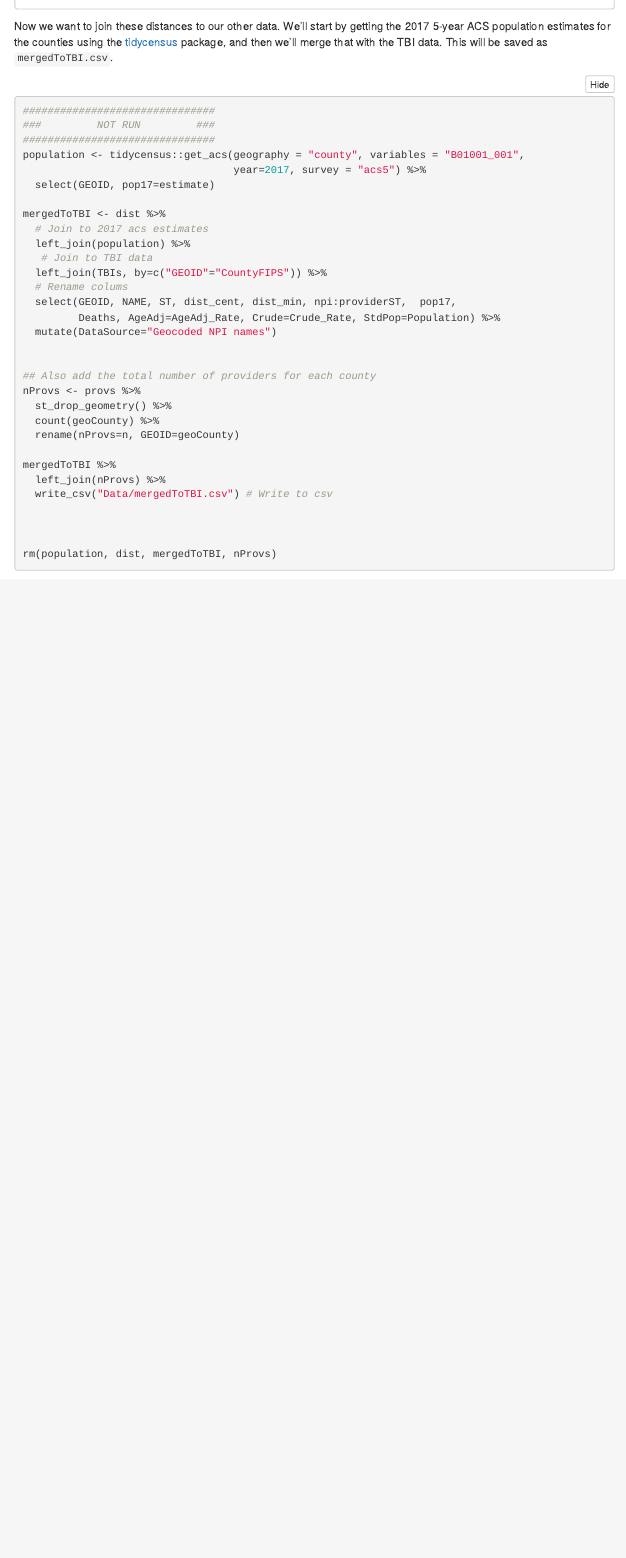
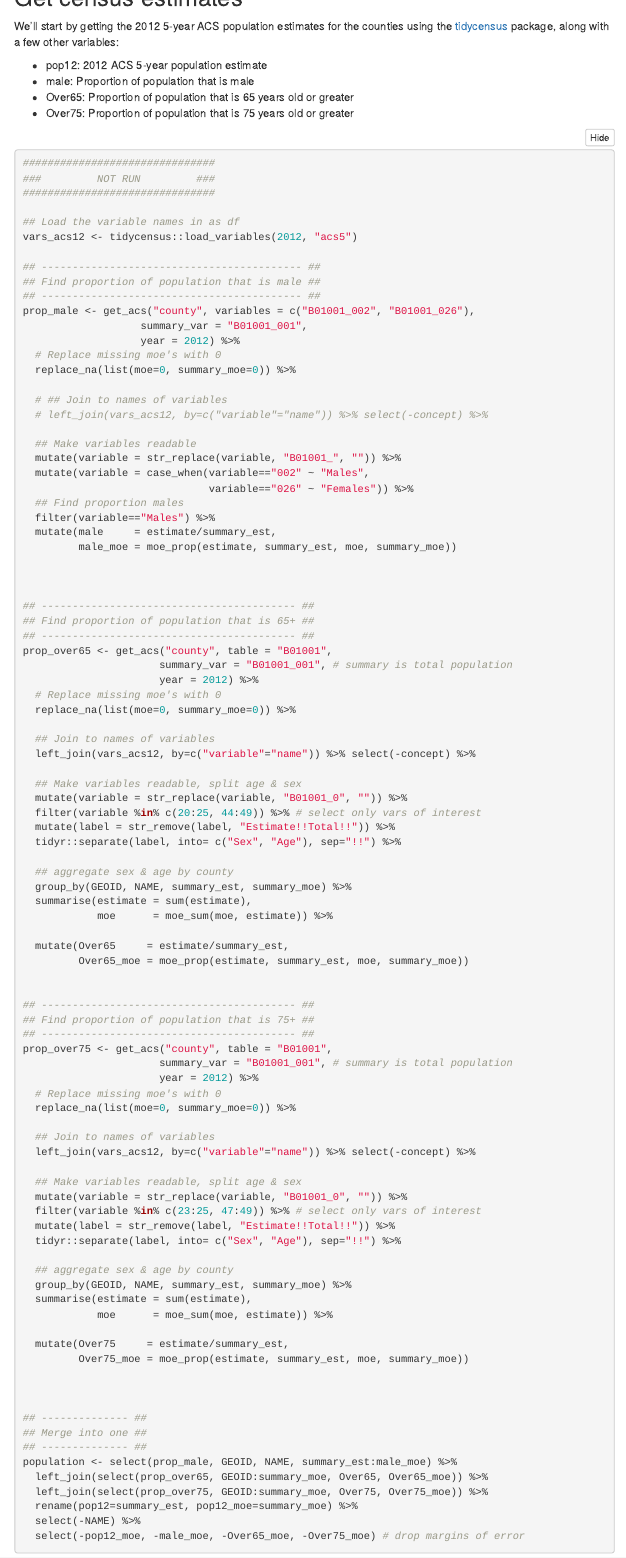
Before and after one commit to HunterRatliff1/NSG_geography, an R Markdown document (workflow.Rmd): the page in a window 1100 px wide, from 12020 px down before the commit and from 12160 px down after it. Rendered offline with R 4.5, knitr and Pandoc, with nearby package versions; folded parts are opened; some code elsewhere in the file could not run offline; menus at the side of the page are left out; common packages that the code uses without loading them are loaded.

Commit message:
Adding more ACS estimates
Introduces age and sex ACS estimates to final data. Also changes from
2017 ACS to 2012 ACS, to the variable pop17 is now pop12

````diff
--- a/workflow.Rmd
+++ b/workflow.Rmd
@@ -634,4 +634,3 @@ dist <- read_csv("Data/Distances_by-names.csv")
 glimpse(dist)
 ```
 
-Now we want to join these distances to our other data. We'll start by getting the 2017 5-year ACS population estimates for the counties using the [tidycensus](https://walkerke.github.io/tidycensus/) package, and then we'll merge that with the TBI data. This will be saved as `mergedToTBI.csv`.
@@ -637,0 +641,106 @@ Now we want to join these distances to our other data. We'll start by getting th
+## Get census estimates
+
+We'll start by getting the 2012 5-year ACS population estimates for the counties using the [tidycensus](https://walkerke.github.io/tidycensus/) package, along with a few other variables:
+
+- pop12: 2012 ACS 5-year population estimate
+- male: Proportion of population that is male
+- Over65: Proportion of population that is 65 years old or greater
+- Over75: Proportion of population that is 75 years old or greater
+
+
+
+```{r getACS, eval=FALSE}
+###############################
+###         NOT RUN         ###
+###############################
+
+## Load the variable names in as df
+vars_acs12 <- tidycensus::load_variables(2012, "acs5")
+
+## ------------------------------------------ ##
+## Find proportion of population that is male ##
+## ------------------------------------------ ##
+prop_male <- get_acs("county", variables = c("B01001_002", "B01001_026"),
+                   summary_var = "B01001_001",
+                   year = 2012) %>%
+  # Replace missing moe's with 0
+  replace_na(list(moe=0, summary_moe=0)) %>%
+
+  # ## Join to names of variables
+  # left_join(vars_acs12, by=c("variable"="name")) %>% select(-concept) %>%
+
+  ## Make variables readable
+  mutate(variable = str_replace(variable, "B01001_", "")) %>%
+  mutate(variable = case_when(variable=="002" ~ "Males",
+                              variable=="026" ~ "Females")) %>%
+  ## Find proportion males
+  filter(variable=="Males") %>%
+  mutate(male     = estimate/summary_est,
+         male_moe = moe_prop(estimate, summary_est, moe, summary_moe))
+
+
+
+## ----------------------------------------- ##
+## Find proportion of population that is 65+ ##
+## ----------------------------------------- ##
+prop_over65 <- get_acs("county", table = "B01001",
+                      summary_var = "B01001_001", # summary is total population
+                      year = 2012) %>%
+  # Replace missing moe's with 0
+  replace_na(list(moe=0, summary_moe=0)) %>%
+
+  ## Join to names of variables
+  left_join(vars_acs12, by=c("variable"="name")) %>% select(-concept) %>%
+
+  ## Make variables readable, split age & sex
+  mutate(variable = str_replace(variable, "B01001_0", "")) %>%
+  filter(variable %in% c(20:25, 44:49)) %>% # select only vars of interest
+  mutate(label = str_remove(label, "Estimate!!Total!!")) %>%
+  tidyr::separate(label, into= c("Sex", "Age"), sep="!!") %>%
+
+  ## aggregate sex & age by county
+  group_by(GEOID, NAME, summary_est, summary_moe) %>%
+  summarise(estimate = sum(estimate),
+            moe      = moe_sum(moe, estimate)) %>%
+
+  mutate(Over65     = estimate/summary_est,
+         Over65_moe = moe_prop(estimate, summary_est, moe, summary_moe))
+
+
+## ----------------------------------------- ##
+## Find proportion of population that is 75+ ##
+## ----------------------------------------- ##
+prop_over75 <- get_acs("county", table = "B01001",
+                      summary_var = "B01001_001", # summary is total population
+                      year = 2012) %>%
+  # Replace missing moe's with 0
+  replace_na(list(moe=0, summary_moe=0)) %>%
+
+  ## Join to names of variables
+  left_join(vars_acs12, by=c("variable"="name")) %>% select(-concept) %>%
+
+  ## Make variables readable, split age & sex
+  mutate(variable = str_replace(variable, "B01001_0", "")) %>%
+  filter(variable %in% c(23:25, 47:49)) %>% # select only vars of interest
+  mutate(label = str_remove(label, "Estimate!!Total!!")) %>%
+  tidyr::separate(label, into= c("Sex", "Age"), sep="!!") %>%
+
+  ## aggregate sex & age by county
+  group_by(GEOID, NAME, summary_est, summary_moe) %>%
+  summarise(estimate = sum(estimate),
+            moe      = moe_sum(moe, estimate)) %>%
+
+  mutate(Over75     = estimate/summary_est,
+         Over75_moe = moe_prop(estimate, summary_est, moe, summary_moe))
+
+
+
+## -------------- ##
+## Merge into one ##
+## -------------- ##
+population <- select(prop_male, GEOID, NAME, summary_est:male_moe) %>%
+  left_join(select(prop_over65, GEOID:summary_moe, Over65, Over65_moe)) %>%
+  left_join(select(prop_over75, GEOID:summary_moe, Over75, Over75_moe)) %>%
+  rename(pop12=summary_est, pop12_moe=summary_moe) %>%
+  select(-NAME) %>%
+  select(-pop12_moe, -male_moe, -Over65_moe, -Over75_moe) # drop margins of error
````
Also changed, not shown: workflow.Rmd (66 more changed lines).
